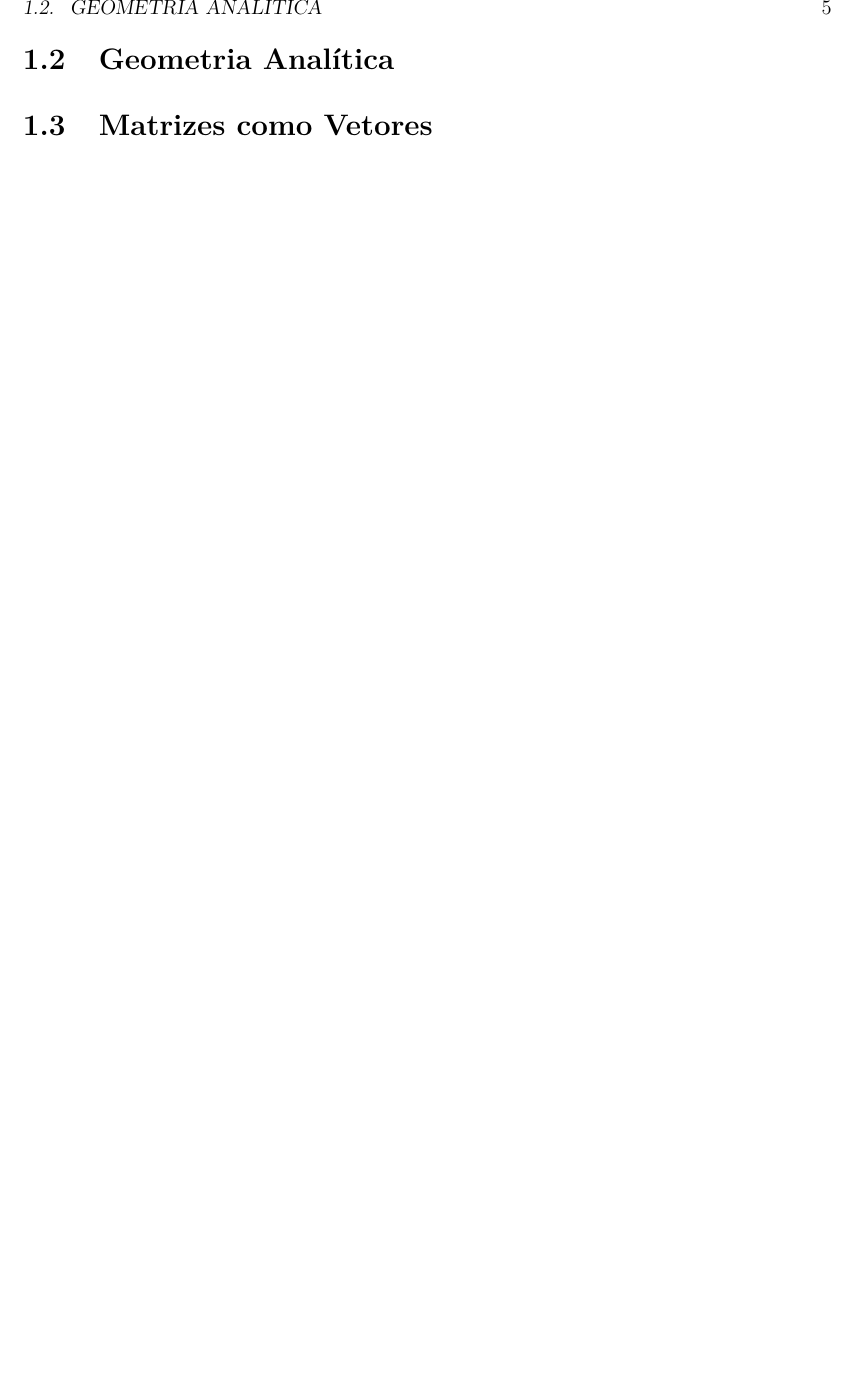
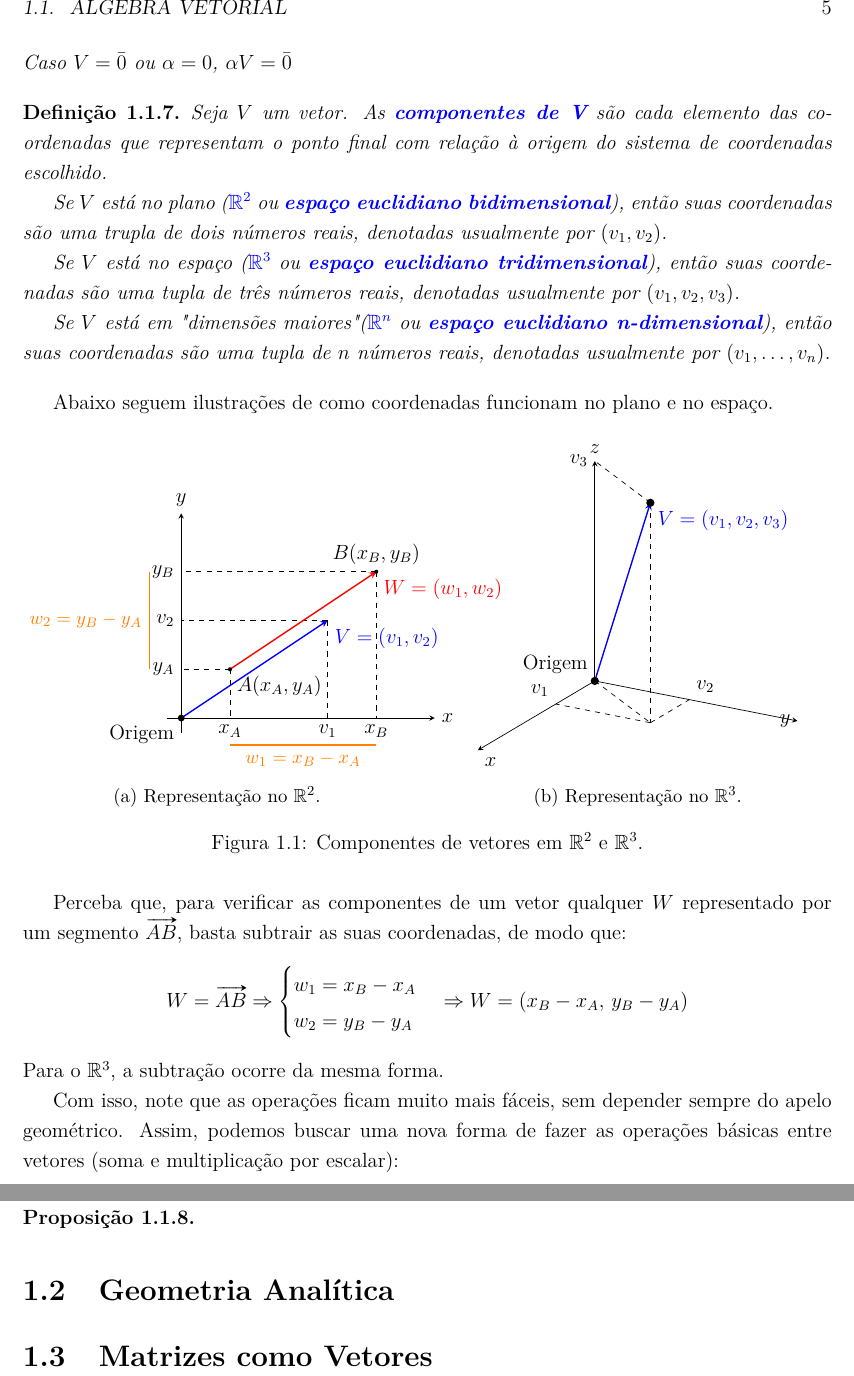
Before and after one commit to AnizioAmassa/Livro-de-algebra, a LaTeX book (introducao-e-revisao-de-algebra-linear/main.tex, which reads introducao-e-revisao-de-algebra-linear/capitulos/capitulo01.tex, introducao-e-revisao-de-algebra-linear/preamble.tex): part of page 9 of 23 before the commit and two parts of pages 9 and 10 of 23 after it, the two joined at a grey line, cut at the place of the change, the shorter picture padded with empty space. Compiled offline with pdfLaTeX.

Commit message:
adicionando novas alteracoes em cap1

```diff
--- a/introducao-e-revisao-de-algebra-linear/capitulos/capitulo01.tex
+++ b/introducao-e-revisao-de-algebra-linear/capitulos/capitulo01.tex
@@ -117,7 +117,116 @@
 				\item a direção é a mesma de $V$;
 				\item tem sentido de $V$ se $\alpha>0$, e sentido de $-V$ se $\alpha<0$.
 			\end{enumerate}
+			Caso $V=\bar{0}$ ou $\alpha=0$, $\alpha V=\bar{0}$
 		\end{definicao}
+		\begin{definicao}
+			Seja $V$ um vetor. As \azul{componentes de V} são cada elemento das coordenadas que representam o ponto final com relação à origem do sistema de coordenadas escolhido.
+
+			Se $V$ está no plano (\azul{$\mathbb{R}^2$} ou \azul{espaço euclidiano bidimensional}), então suas coordenadas são uma trupla de dois números reais, denotadas usualmente por $(v_1, v_2)$.
+
+			Se $V$ está no espaço (\azul{$\mathbb{R}^3$} ou \azul{espaço euclidiano tridimensional}), então suas coordenadas são uma tupla de três números reais, denotadas usualmente por $(v_1, v_2, v_3)$.
+
+			Se $V$ está em "dimensões maiores" (\azul{$\mathbb{R}^n$} ou \azul{espaço euclidiano n-dimensional}), então suas coordenadas são uma tupla de $n$ números reais, denotadas usualmente por $(v_1, \dots, v_n)$.
+		\end{definicao}
+		Abaixo seguem ilustrações de como coordenadas funcionam no plano e no espaço.
+		\begin{figure}[h]
+			\centering
+
+			% --- subfigura R^2 ---
+			\begin{subfigure}[t]{0.48\textwidth}
+				\centering
+				\begin{tikzpicture}[>=stealth,scale=1.0] % pode ajustar a escala se quiser
+					% Eixos
+					\draw[->] (-0.3,0) -- (5.2,0) node[right] {$x$};
+					\draw[->] (0,-0.3) -- (0,4.2) node[above] {$y$};
+
+					\coordinate (O) at (0,0);
+					\coordinate (P) at (3,2);   % ponto de v
+					\coordinate (A) at (1,1);   % ponto inicial de w
+					\coordinate (B) at (4,3);   % ponto final de w
+
+					% Vetor na origem
+					\draw[->,thick,blue] (O) -- (P)
+					node[below right] {$V=(v_1,v_2)$};
+
+					% Projeções de v
+					\draw[dashed] (P) -- (3,0) node[below] {$v_1$};
+					\draw[dashed] (P) -- (0,2) node[left] {$v_2$};
+
+					% Vetor deslocado
+					\draw[->,thick,red] (A) -- (B)
+					node[below right] {$W=(w_1,w_2)$};
+
+					% Pontos A e B e orgigem
+					\fill (A) circle (1.2pt) node[below right] {$A(x_A,y_A)$};
+					\fill (B) circle (1.2pt) node[above] {$B(x_B,y_B)$};
+					\fill (O) circle (2pt) node[below left] {\text{Origem}};
+
+					% Projeções para mostrar diferenças
+					\draw[dashed] (A) -- (1,0) node[below] {$x_A$};
+					\draw[dashed] (B) -- (4,0) node[below] {$x_B$};
+					\draw[dashed] (A) -- (0,1) node[left] {$y_A$};
+					\draw[dashed] (B) -- (0,3) node[left] {$y_B$};
+
+					% Segmentos representando as diferenças
+					\draw[thick,orange,yshift=-10pt]
+					(1,-0.2) -- node[below] {\small $w_1 = x_B - x_A$} (4,-0.2);
+
+					\draw[thick,orange,xshift=-13pt]
+					(-0.2,1) -- node[left] {\small $w_2 = y_B - y_A$} (-0.2,3);
+				\end{tikzpicture}
+				\caption{Representação no $\mathbb{R}^2$.}
+			\end{subfigure}
+			\hfill
+			% --- subfigura R^3 ---
+			\begin{subfigure}[t]{0.48\textwidth}
+				\centering
+				\tdplotsetmaincoords{70}{120}
+				\begin{tikzpicture}[scale=1.6,tdplot_main_coords,>=stealth]
+					% Eixos
+					\draw[->] (0,0,0) -- (3,0,0) node[below right] {$x$};
+					\draw[->] (0,0,0) -- (0,3,0) node[left] {$y$};
+					\draw[->] (0,0,0) -- (0,0,3) node[above] {$z$};
+
+					% Vetor na origem
+					\coordinate (V) at (1,1.4,3);
+					\draw[->,thick,blue] (0,0,0) -- (V)
+					node[below right] {$V=(v_1,v_2,v_3)$};
+					\fill (0,0,0) circle (1.5pt) node[above left] {\text{Origem}};
+					\fill (V) circle (1.5pt) node[above left] {};
+
+					% Projeções de v
+					\coordinate (Vxy) at (1,1.4,0);
+					\coordinate (Vx)  at (1,0,0);
+					\coordinate (Vy)  at (0,1.4,0);
+					\draw[dashed] (V) -- (Vxy);
+					\draw[dashed] (Vxy) -- (Vx) node[above left] {$v_1$};
+					\draw[dashed] (Vxy) -- (Vy) node[above right] {$v_2$};
+					\draw[dashed] (V) -- (0,0,3) node[left] {$v_3$};
+					\draw[dashed] (0,0,0) -- (Vxy);
+				\end{tikzpicture}
+				\caption{Representação no $\mathbb{R}^3$.}
+			\end{subfigure}
+
+			\caption{Componentes de vetores em $\mathbb{R}^2$ e $\mathbb{R}^3$.}
+			\label{fig:vetores-R2-R3}
+		\end{figure}
+
+		Perceba que, para verificar as componentes de um vetor qualquer $W$ representado por um segmento $\vv{AB}$, basta subtrair as suas coordenadas, de modo que:
+		\[
+		W = \vv{AB}\Rightarrow
+		\begin{cases}
+			w_1 = x_B - x_A\\
+			w_2 = y_B - y_A
+		\end{cases}\Rightarrow
+		W = (x_B - x_A,\, y_B - y_A)
+		\]
+		Para o $\mathbb{R}^3$, a subtração ocorre da mesma forma.
+
+		Com isso, note que as operações ficam muito mais fáceis, sem depender sempre do apelo geométrico. Assim, podemos buscar uma nova forma de fazer as operações básicas entre vetores (soma e multiplicação por escalar):
+		\begin{proposicao}
+
+		\end{proposicao}
 	\section{Geometria Analítica}
 	\section{Matrizes como Vetores}
 
--- a/introducao-e-revisao-de-algebra-linear/preamble.tex
+++ b/introducao-e-revisao-de-algebra-linear/preamble.tex
@@ -22,6 +22,8 @@
 \usepackage{fancyhdr} 		% cabeçalhos/rodapés
 \usepackage{subfiles}
 \usepackage{esvect}
+\usepackage{tikz-3dplot}
+\usepackage{subcaption} % para figuras lado a lado
 \usepackage[brazil]{babel}
 
 \hypersetup{
```
Also changed, not shown: introducao-e-revisao-de-algebra-linear/capitulos/capitulo01.pdf, introducao-e-revisao-de-algebra-linear/main.pdf, introducao-e-revisao-de-algebra-linear/capitulos/capitulo01.tex (10 more changed lines), 8 other files.
